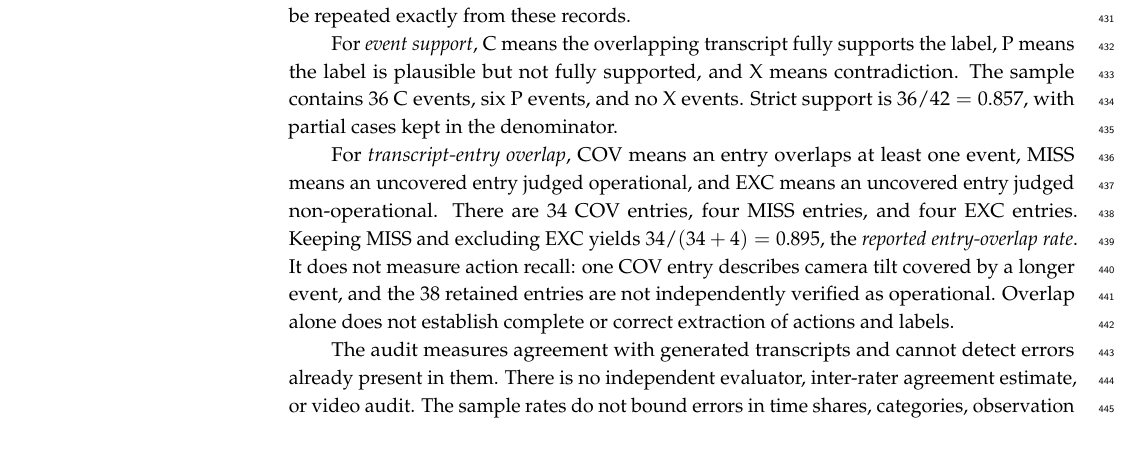
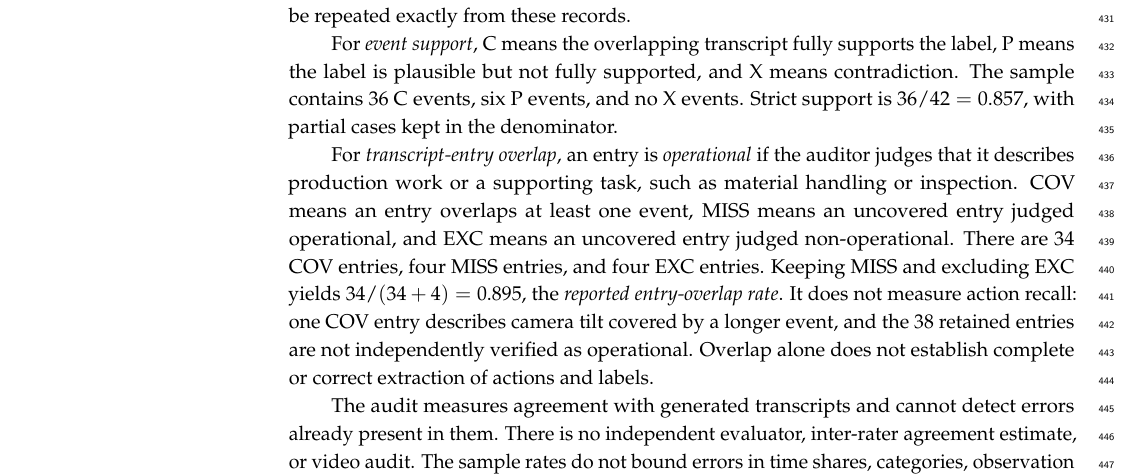
Before and after one commit to fit-alessandro-berti/annotated-egocentric-10k-dataset, a LaTeX paper (paper/main.tex, which reads paper/sections/methods.tex): part of page 18 of 27, cut so that both start at the same text, the shorter picture padded with empty space. Compiled offline with pdfLaTeX.

Commit message:
Clarify operational entries in semantic audit

```diff
--- a/paper/sections/methods.tex
+++ b/paper/sections/methods.tex
@@ -74,6 +74,6 @@ The audit compares extracted events with generated text using two samples: 42 ev
 
 For \emph{event support}, C means the overlapping transcript fully supports the label, P means the label is plausible but not fully supported, and X means contradiction. The sample contains 36 C events, six P events, and no X events. Strict support is $36/42=0.857$, with partial cases kept in the denominator.
 
-For \emph{transcript-entry overlap}, COV means an entry overlaps at least one event, MISS means an uncovered entry judged operational, and EXC means an uncovered entry judged non-operational. There are 34 COV entries, four MISS entries, and four EXC entries. Keeping MISS and excluding EXC yields $34/(34+4)=0.895$, the \emph{reported entry-overlap rate}. It does not measure action recall: one COV entry describes camera tilt covered by a longer event, and the 38 retained entries are not independently verified as operational. Overlap alone does not establish complete or correct extraction of actions and labels.
+For \emph{transcript-entry overlap}, an entry is \emph{operational} if the auditor judges that it describes production work or a supporting task, such as material handling or inspection. COV means an entry overlaps at least one event, MISS means an uncovered entry judged operational, and EXC means an uncovered entry judged non-operational. There are 34 COV entries, four MISS entries, and four EXC entries. Keeping MISS and excluding EXC yields $34/(34+4)=0.895$, the \emph{reported entry-overlap rate}. It does not measure action recall: one COV entry describes camera tilt covered by a longer event, and the 38 retained entries are not independently verified as operational. Overlap alone does not establish complete or correct extraction of actions and labels.
 
 The audit measures agreement with generated transcripts and cannot detect errors already present in them. There is no independent evaluator, inter-rater agreement estimate, or video audit. The sample rates do not bound errors in time shares, categories, observation selection, or causal interpretation. Appendix~\ref{supp-app:audit} of the Additional Material reproduces every judgment and note, including the flagged, unverified truncation explanation.
```
Also changed, not shown: paper/main.pdf.
